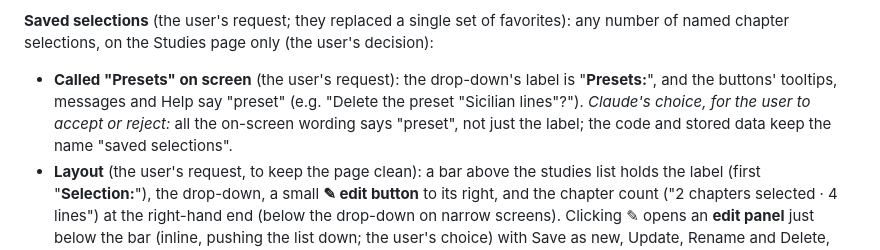
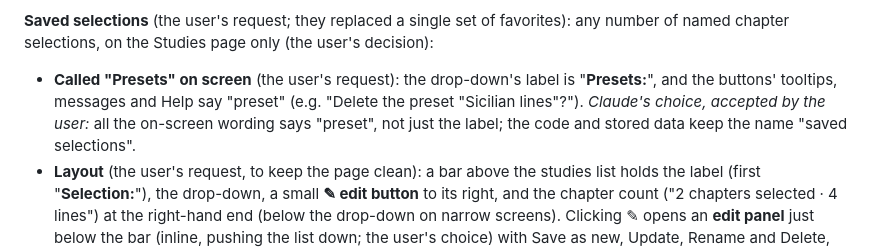
Before and after one commit to david-s-apps-acct/chess-opening-trainer, a Markdown page: SPEC.md, the part around the change. Drawn GitHub-style.

Commit message:
SPEC: preset wording choice accepted
Co-Authored-By: Claude Opus 5.5 <noreply@anthropic.com>

```diff
--- a/SPEC.md
+++ b/SPEC.md
@@ -64,7 +64,7 @@ The user chooses the practice set at any of these levels:
 - History: first built with a "Show hidden (2)" text button and an eye that appeared at the end of a study row on hover; the user changed it to the top eye and per-study eyes after the name.
 
 **Saved selections** (the user's request; they replaced a single set of favorites): any number of named chapter selections, on the Studies page only (the user's decision):
-- **Called "Presets" on screen** (the user's request): the drop-down's label is "**Presets:**", and the buttons' tooltips, messages and Help say "preset" (e.g. "Delete the preset "Sicilian lines"?"). *Claude's choice, for the user to accept or reject:* all the on-screen wording says "preset", not just the label; the code and stored data keep the name "saved selections".
+- **Called "Presets" on screen** (the user's request): the drop-down's label is "**Presets:**", and the buttons' tooltips, messages and Help say "preset" (e.g. "Delete the preset "Sicilian lines"?"). *Claude's choice, accepted by the user:* all the on-screen wording says "preset", not just the label; the code and stored data keep the name "saved selections".
 - **Layout** (the user's request, to keep the page clean): a bar above the studies list holds the label (first "**Selection:**"), the drop-down, a small **✎ edit button** to its right, and the chapter count ("2 chapters selected · 4 lines") at the right-hand end (below the drop-down on narrow screens). Clicking ✎ opens an **edit panel** just below the bar (inline, pushing the list down; the user's choice) with Save as new, Update, Rename and Delete, the name box when naming, and an **×** to close it (✎ again also closes it). Choosing a selection leaves the panel open. The right-hand panel that held the count and these controls was removed (the user's choice), so the list uses the full width. *Claude's choices, accepted by the user:* the pencil icon; the drop-down is up to about 320px wide, with long names cut off with "…" when closed (shown in full in the open list and the name box); the edit panel is closed whenever the page opens.
 - The **most recently chosen selection is remembered** between sessions (the user's request; it already was).
 - A **drop-down** lists them by name, and only them: no "Choose a saved selection" entry at the top of the list (the user's request). *Claude's choice, accepted by the user:* when none is chosen (before the first choice, or after Delete), the closed drop-down shows "None chosen" (or "No presets yet"), which isn't in the open list. Choosing one ticks exactly its chapters, replacing the current ticks and leaving each study open or closed as it was. Chapters no longer on Lichess, or in hidden studies, are skipped, and the short message says how many (e.g. "Sicilian lines: 12 chapters selected."). The chosen selection is remembered between visits.
```
